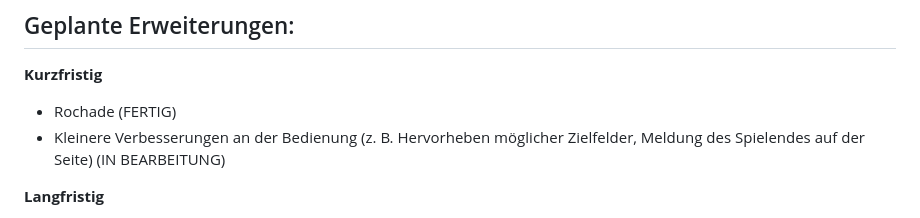
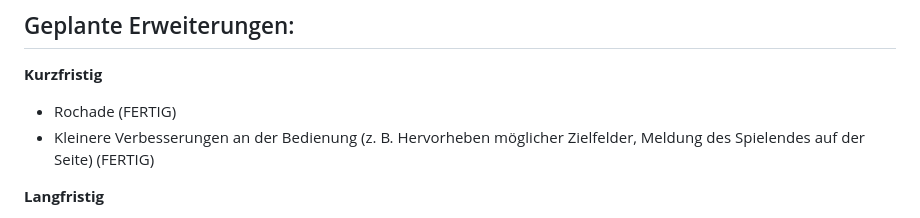
Before and after one commit to EmilisKrup/Schach, a Markdown page: README.md, the part around the change. Rendered like a GitHub page.

```diff
--- a/README.md
+++ b/README.md
@@ -90,7 +90,7 @@ Ein bestandener Test erscheint mit einem grünen Häkchen. Bei einem fehlgeschla
 **Kurzfristig**
 
 - Rochade (FERTIG)
-- Kleinere Verbesserungen an der Bedienung (z. B. Hervorheben möglicher Zielfelder, Meldung des Spielendes auf der Seite)  (IN BEARBEITUNG)
+- Kleinere Verbesserungen an der Bedienung (z. B. Hervorheben möglicher Zielfelder, Meldung des Spielendes auf der Seite)  (FERTIG)
 
 **Langfristig**
 
```
